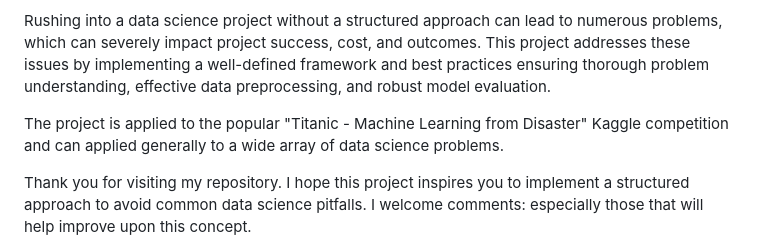
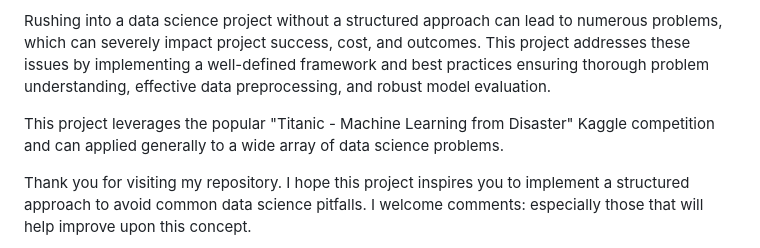
Before and after one commit to rexcoleman/Hybrid-Data-Science-Methodology-Titanic, a Markdown page: README.md, the part around the change. GitHub-like rendering.

```diff
--- a/README.md
+++ b/README.md
@@ -6,7 +6,7 @@ Welcome to my Framework for Solving Data Science Problems repository. This repos
 
 Rushing into a data science project without a structured approach can lead to numerous problems, which can severely impact project success, cost, and outcomes. This project addresses these issues by implementing a well-defined framework and best practices ensuring thorough problem understanding, effective data preprocessing, and robust model evaluation.
 
-The project is applied to the popular "Titanic - Machine Learning from Disaster" Kaggle competition and can applied generally to a wide array of data science problems.
+This project leverages the popular "Titanic - Machine Learning from Disaster" Kaggle competition and can applied generally to a wide array of data science problems.
 
 Thank you for visiting my repository. I hope this project inspires you to implement a structured approach to avoid common data science pitfalls.  I welcome comments: especially those that will help improve upon this concept.
 
```
